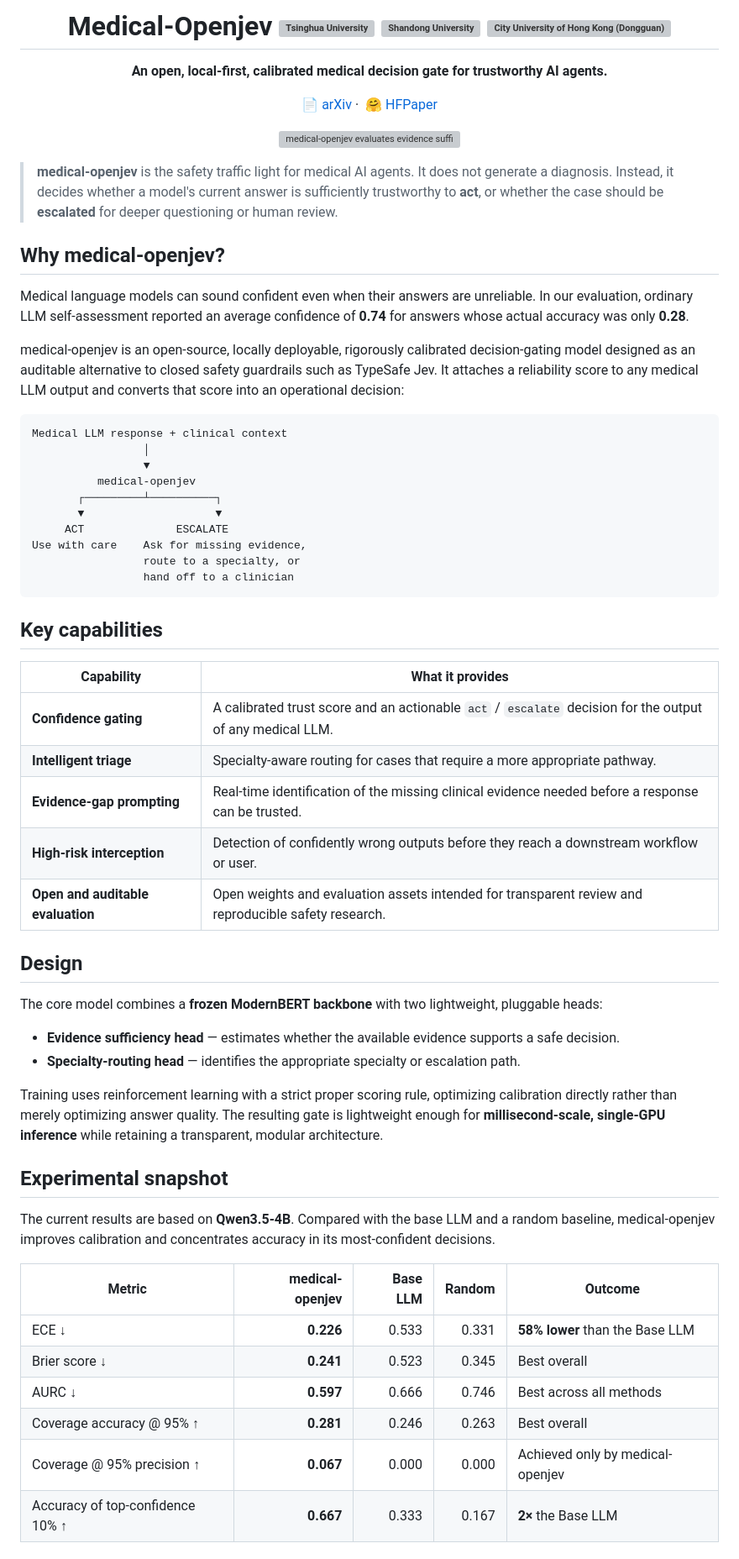
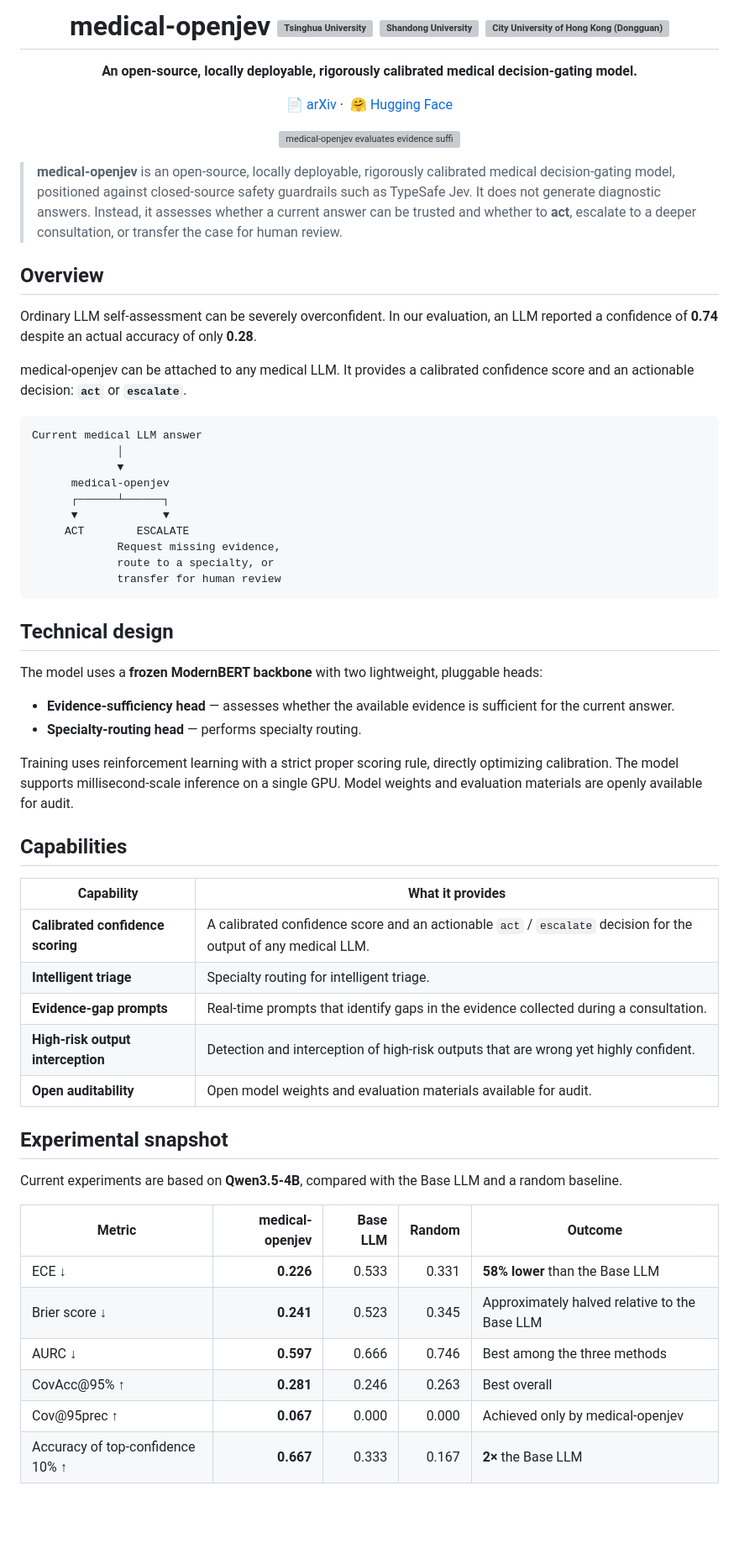
Before and after one commit to Petofi-romance/Openjev-Med, a Markdown page: README.md, the part around one of its changes. Shown at 84% size. GitHub-like rendering; blank space fills up the shorter version; grey boxes are pictures that could not be loaded.

````diff
--- a/README.md
+++ b/README.md
@@ -1,19 +1,17 @@
 <h1 align="center">
-  Medical-Openjev
+  medical-openjev
   <img src="web/logo/清华大学-logo-1024px.png" alt="Tsinghua University" height="42" align="absmiddle">
   <img src="web/logo/山东大学-logo-1024px.png" alt="Shandong University" height="42" align="absmiddle">
   <img src="web/logo/香港城市大学（东莞）-logo-1024px.png" alt="City University of Hong Kong (Dongguan)" height="42" align="absmiddle">
 </h1>
 
 <p align="center">
-  <strong>An open, local-first, calibrated medical decision gate for trustworthy AI agents.</strong>
+  <strong>An open-source, locally deployable, rigorously calibrated medical decision-gating model.</strong>
 </p>
 
 <p align="center">
   <a href="https://arxiv.org">📄 arXiv</a>&nbsp;·&nbsp;
-  <a href="https://huggingface.co/Qwen/Qwen3.5-4B">🤗 HFPaper</a>
+  <a href="https://huggingface.co/Qwen/Qwen3.5-4B">🤗 Hugging Face</a>
 </p>
 
-
-
 <p align="center">
@@ -21,56 +19,56 @@
 </p>
 
-> **medical-openjev** is the safety traffic light for medical AI agents. It does not generate a diagnosis. Instead, it decides whether a model's current answer is sufficiently trustworthy to **act**, or whether the case should be **escalated** for deeper questioning or human review.
+> **medical-openjev** is an open-source, locally deployable, rigorously calibrated medical decision-gating model, positioned against closed-source safety guardrails such as TypeSafe Jev. It does not generate diagnostic answers. Instead, it assesses whether a current answer can be trusted and whether to **act**, escalate to a deeper consultation, or transfer the case for human review.
 
-## Why medical-openjev?
+## Overview
 
-Medical language models can sound confident even when their answers are unreliable. In our evaluation, ordinary LLM self-assessment reported an average confidence of **0.74** for answers whose actual accuracy was only **0.28**.
+Ordinary LLM self-assessment can be severely overconfident. In our evaluation, an LLM reported a confidence of **0.74** despite an actual accuracy of only **0.28**.
 
-medical-openjev is an open-source, locally deployable, rigorously calibrated decision-gating model designed as an auditable alternative to closed safety guardrails such as TypeSafe Jev. It attaches a reliability score to any medical LLM output and converts that score into an operational decision:
+medical-openjev can be attached to any medical LLM. It provides a calibrated confidence score and an actionable decision: **`act`** or **`escalate`**.
 
 ```text
-Medical LLM response + clinical context
-                 │
-                 ▼
-          medical-openjev
-       ┌─────────┴──────────┐
-       ▼                    ▼
-     ACT              ESCALATE
-Use with care    Ask for missing evidence,
-                 route to a specialty, or
-                 hand off to a clinician
+Current medical LLM answer
+             │
+             ▼
+      medical-openjev
+      ┌──────┴──────┐
+      ▼             ▼
+     ACT        ESCALATE
+             Request missing evidence,
+             route to a specialty, or
+             transfer for human review
 ```
 
-## Key capabilities
+## Technical design
+
+The model uses a **frozen ModernBERT backbone** with two lightweight, pluggable heads:
+
+- **Evidence-sufficiency head** — assesses whether the available evidence is sufficient for the current answer.
+- **Specialty-routing head** — performs specialty routing.
+
+Training uses reinforcement learning with a strict proper scoring rule, directly optimizing calibration. The model supports millisecond-scale inference on a single GPU. Model weights and evaluation materials are openly available for audit.
+
+## Capabilities
 
 | Capability | What it provides |
 | --- | --- |
-| **Confidence gating** | A calibrated trust score and an actionable `act` / `escalate` decision for the output of any medical LLM. |
-| **Intelligent triage** | Specialty-aware routing for cases that require a more appropriate pathway. |
-| **Evidence-gap prompting** | Real-time identification of the missing clinical evidence needed before a response can be trusted. |
-| **High-risk interception** | Detection of confidently wrong outputs before they reach a downstream workflow or user. |
-| **Open and auditable evaluation** | Open weights and evaluation assets intended for transparent review and reproducible safety research. |
-
-## Design
-
-The core model combines a **frozen ModernBERT backbone** with two lightweight, pluggable heads:
-
-- **Evidence sufficiency head** — estimates whether the available evidence supports a safe decision.
-- **Specialty-routing head** — identifies the appropriate specialty or escalation path.
-
-Training uses reinforcement learning with a strict proper scoring rule, optimizing calibration directly rather than merely optimizing answer quality. The resulting gate is lightweight enough for **millisecond-scale, single-GPU inference** while retaining a transparent, modular architecture.
+| **Calibrated confidence scoring** | A calibrated confidence score and an actionable `act` / `escalate` decision for the output of any medical LLM. |
+| **Intelligent triage** | Specialty routing for intelligent triage. |
+| **Evidence-gap prompts** | Real-time prompts that identify gaps in the evidence collected during a consultation. |
+| **High-risk output interception** | Detection and interception of high-risk outputs that are wrong yet highly confident. |
+| **Open auditability** | Open model weights and evaluation materials available for audit. |
 
 ## Experimental snapshot
 
-The current results are based on **Qwen3.5-4B**. Compared with the base LLM and a random baseline, medical-openjev improves calibration and concentrates accuracy in its most-confident decisions.
+Current experiments are based on **Qwen3.5-4B**, compared with the Base LLM and a random baseline.
 
 | Metric | medical-openjev | Base LLM | Random | Outcome |
 | --- | ---: | ---: | ---: | --- |
 | ECE ↓ | **0.226** | 0.533 | 0.331 | **58% lower** than the Base LLM |
-| Brier score ↓ | **0.241** | 0.523 | 0.345 | Best overall |
-| AURC ↓ | **0.597** | 0.666 | 0.746 | Best across all methods |
-| Coverage accuracy @ 95% ↑ | **0.281** | 0.246 | 0.263 | Best overall |
-| Coverage @ 95% precision ↑ | **0.067** | 0.000 | 0.000 | Achieved only by medical-openjev |
+| Brier score ↓ | **0.241** | 0.523 | 0.345 | Approximately halved relative to the Base LLM |
+| AURC ↓ | **0.597** | 0.666 | 0.746 | Best among the three methods |
+| CovAcc@95% ↑ | **0.281** | 0.246 | 0.263 | Best overall |
+| Cov@95prec ↑ | **0.067** | 0.000 | 0.000 | Achieved only by medical-openjev |
 | Accuracy of top-confidence 10% ↑ | **0.667** | 0.333 | 0.167 | **2×** the Base LLM |
 
 <p align="center">
````
Also changed, not shown: other parts of README.md (+12 -24 lines).
